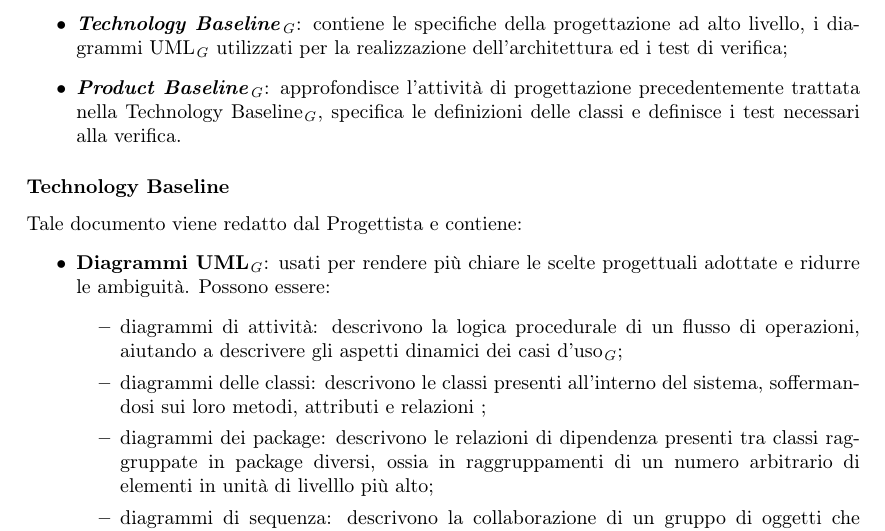
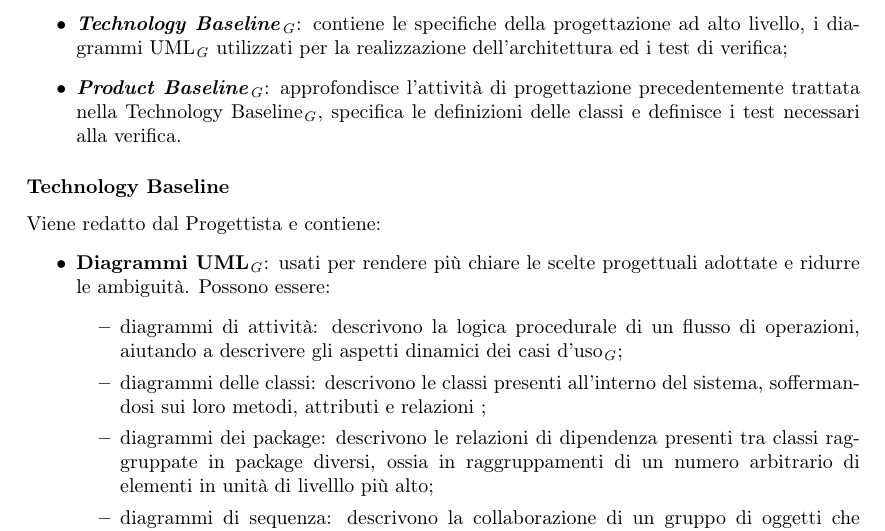
Before and after one commit to Rounadbout/Documentazione, a LaTeX document (Interni/Norme_progetto/norme_di_progetto.tex, which reads Interni/Norme_progetto/res/sections/primari/sviluppo.tex): part of page 16 of 53, cut so that both start at the same text. Compiled offline with pdfLaTeX.

Commit message:
fix supplementare

```diff
--- a/Interni/Norme_progetto/res/sections/primari/sviluppo.tex
+++ b/Interni/Norme_progetto/res/sections/primari/sviluppo.tex
@@ -128,7 +128,7 @@
    		\end{itemize}
 
   \subsubsubsection*{Technology Baseline}
-  Tale documento viene redatto dal Progettista e contiene:
+  Viene redatto dal Progettista e contiene:
   \begin{itemize}
    	 	\item{\textbf{Diagrammi UML}\ped{\textit{G}}}: usati per rendere più chiare le scelte progettuali adottate e ridurre le ambiguità. Possono essere:
        		\begin{itemize}
```
Also changed, not shown: Interni/Norme_progetto/norme_di_progetto.pdf, Interni/Norme_progetto/res/sections/primari/sviluppo.tex (2 more changed lines).
